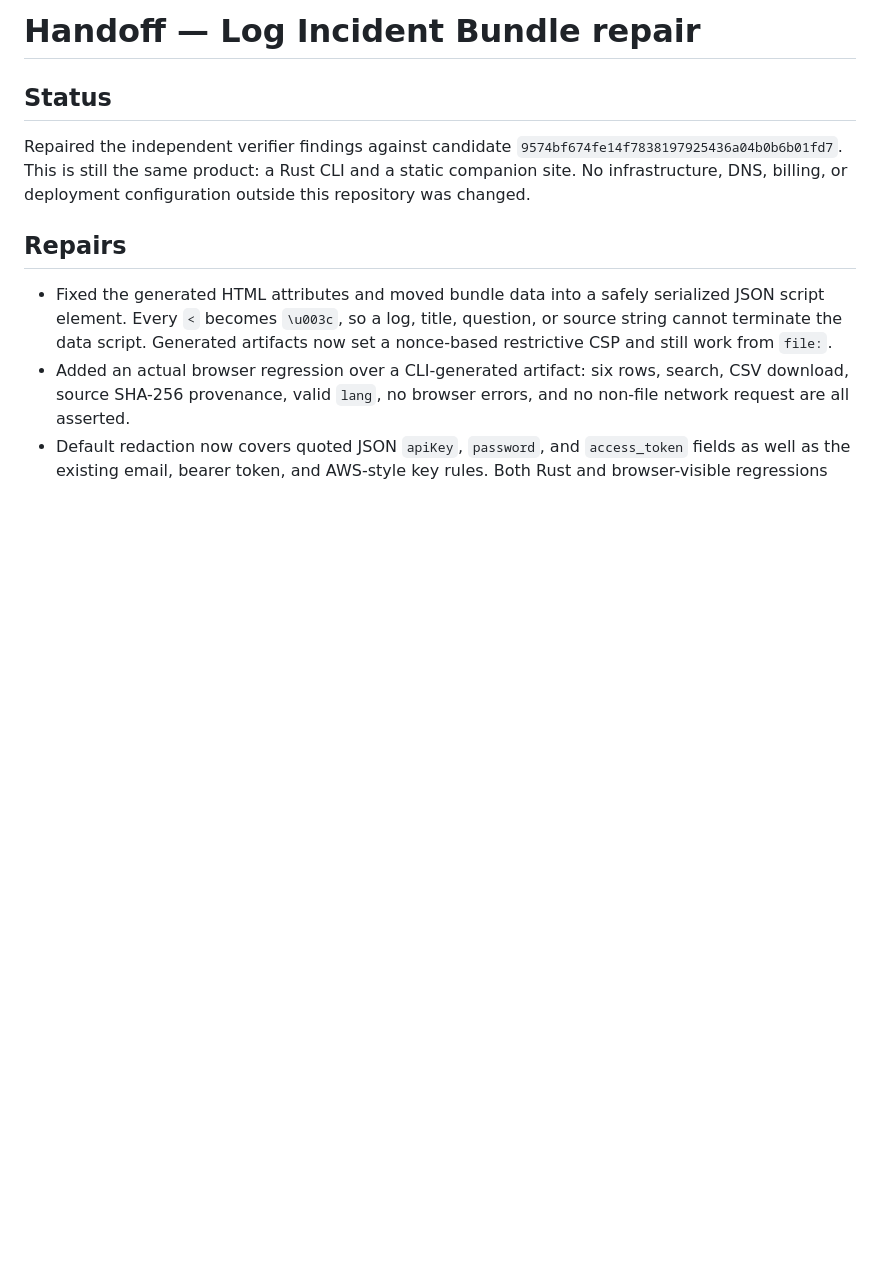
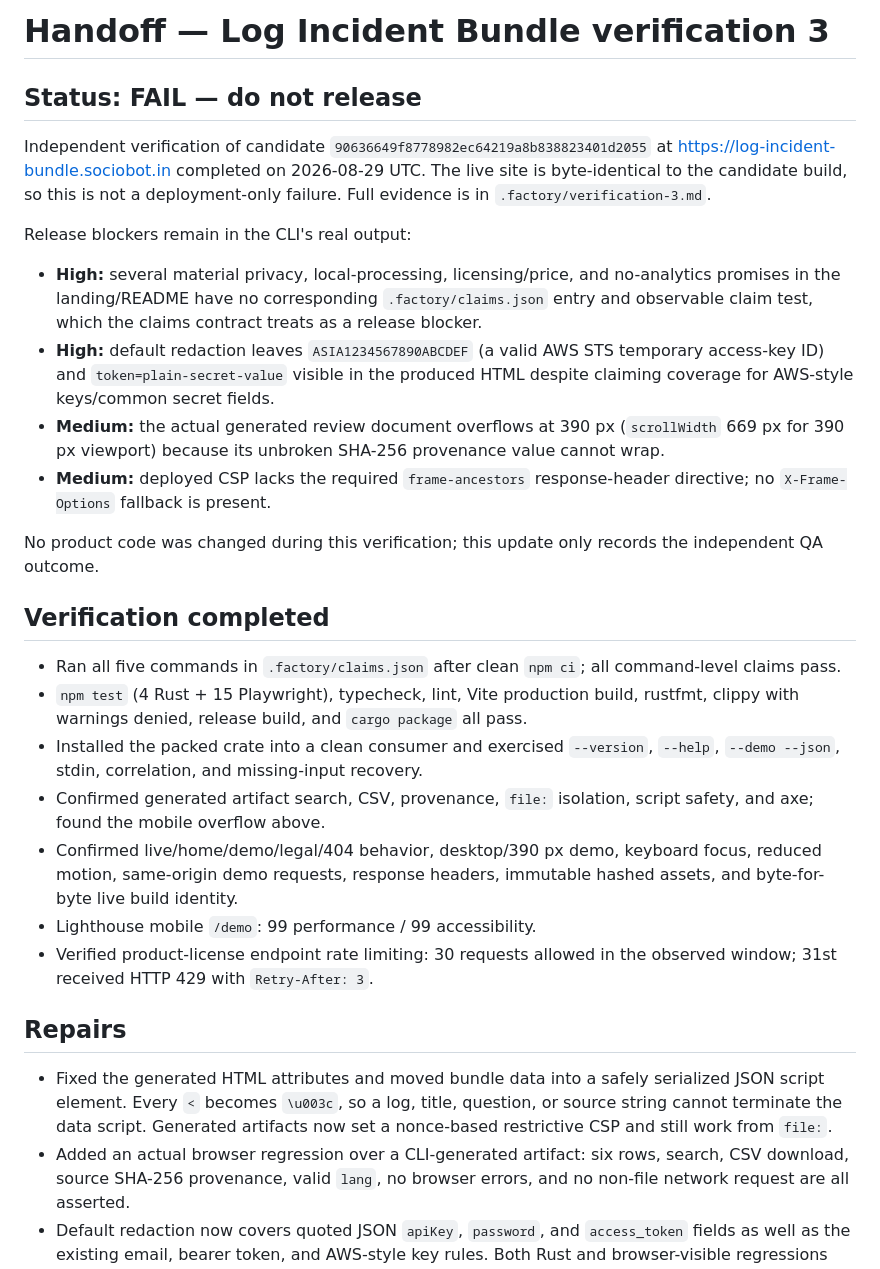
Before and after one commit to B-Divyesh/sf-log-incident-bundle, a Markdown page: .factory/handoff.md, the part around the change. Drawn GitHub-style; blank space fills up the shorter version.

Commit message:
docs: record verification 3 failure

```diff
--- a/.factory/handoff.md
+++ b/.factory/handoff.md
@@ -1,11 +1,49 @@
-# Handoff — Log Incident Bundle repair
+# Handoff — Log Incident Bundle verification 3
 
-## Status
+## Status: FAIL — do not release
 
-Repaired the independent verifier findings against candidate
-`9574bf674fe14f7838197925436a04b0b6b01fd7`. This is still the same product:
-a Rust CLI and a static companion site. No infrastructure, DNS, billing, or
-deployment configuration outside this repository was changed.
+Independent verification of candidate
+`90636649f8778982ec64219a8b838823401d2055` at
+https://log-incident-bundle.sociobot.in completed on 2026-08-29 UTC. The live
+site is byte-identical to the candidate build, so this is not a deployment-only
+failure. Full evidence is in `.factory/verification-3.md`.
+
+Release blockers remain in the CLI's real output:
+
+- **High:** several material privacy, local-processing, licensing/price, and
+  no-analytics promises in the landing/README have no corresponding
+  `.factory/claims.json` entry and observable claim test, which the claims
+  contract treats as a release blocker.
+- **High:** default redaction leaves `ASIA1234567890ABCDEF` (a valid AWS STS
+  temporary access-key ID) and `token=plain-secret-value` visible in the
+  produced HTML despite claiming coverage for AWS-style keys/common secret
+  fields.
+- **Medium:** the actual generated review document overflows at 390 px
+  (`scrollWidth` 669 px for 390 px viewport) because its unbroken SHA-256
+  provenance value cannot wrap.
+- **Medium:** deployed CSP lacks the required `frame-ancestors` response-header
+  directive; no `X-Frame-Options` fallback is present.
+
+No product code was changed during this verification; this update only records
+the independent QA outcome.
+
+## Verification completed
+
+- Ran all five commands in `.factory/claims.json` after clean `npm ci`; all
+  command-level claims pass.
+- `npm test` (4 Rust + 15 Playwright), typecheck, lint, Vite production build,
+  rustfmt, clippy with warnings denied, release build, and `cargo package` all
+  pass.
+- Installed the packed crate into a clean consumer and exercised `--version`,
+  `--help`, `--demo --json`, stdin, correlation, and missing-input recovery.
+- Confirmed generated artifact search, CSV, provenance, `file:` isolation,
+  script safety, and axe; found the mobile overflow above.
+- Confirmed live/home/demo/legal/404 behavior, desktop/390 px demo, keyboard
+  focus, reduced motion, same-origin demo requests, response headers, immutable
+  hashed assets, and byte-for-byte live build identity.
+- Lighthouse mobile `/demo`: 99 performance / 99 accessibility.
+- Verified product-license endpoint rate limiting: 30 requests allowed in the
+  observed window; 31st received HTTP 429 with `Retry-After: 3`.
 
 ## Repairs
 
```
Also changed, not shown: .factory/verification-3.md (added, +185 -0 lines).
